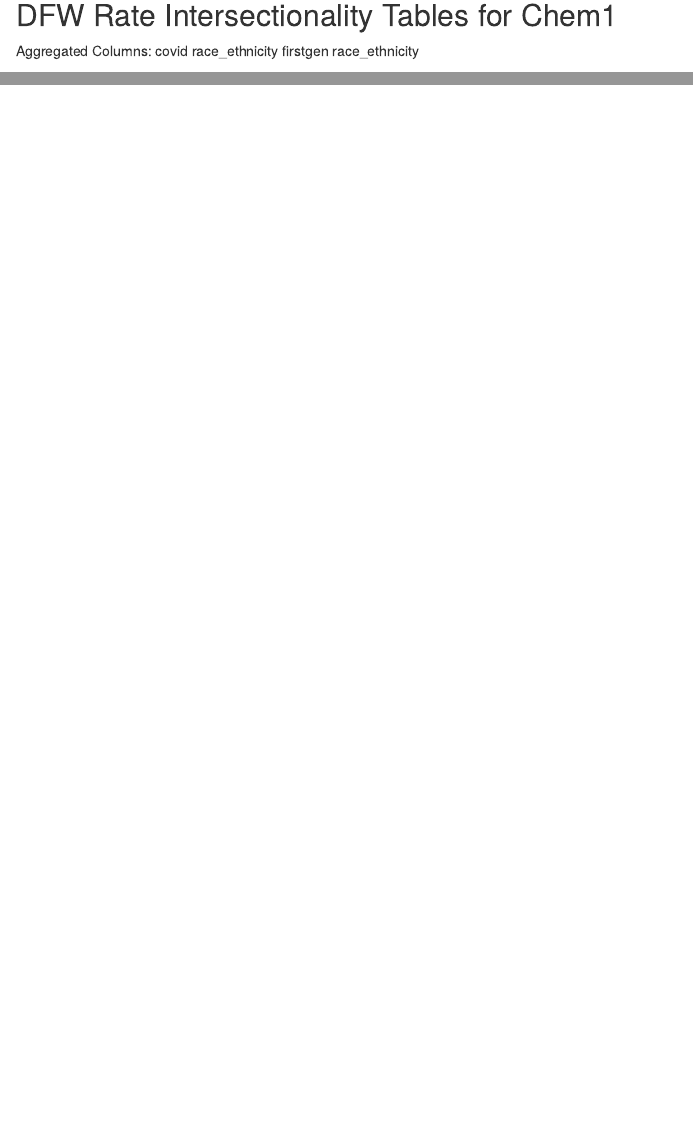
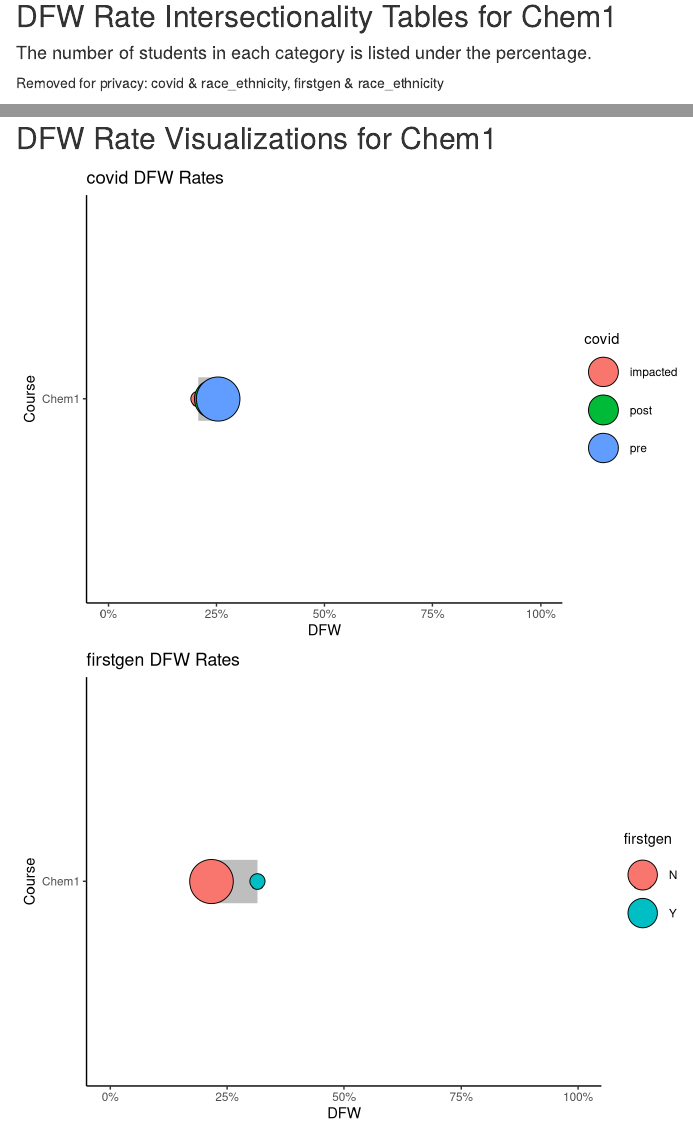
Before and after one commit to cbrassil2/GbyD, an R Markdown document (April11_GbyDreport.Rmd): the page in a window 1100 px wide, from 340 px down before the commit and from 370 px down after it, so that both start at the same text, and a second part further down, joined at a grey line. Rendered offline with R 4.5, knitr and Pandoc, with nearby package versions; some code elsewhere in the file could not run offline.

Commit message:
Visualizations generated in a for loop Changed Gap percentage to character type Added note about number of students Formatted removed columns using &

````diff
--- a/April11_GbyDreport.Rmd
+++ b/April11_GbyDreport.Rmd
@@ -205,6 +215,7 @@ for (i in keptCols) {
 <br><br><br><br><br>
 
 ## DFW Rate Intersectionality Tables for `r d1$course[1]`
+#### The number of students in each category is listed under the percentage.
 
 ```{r, results='asis', echo=FALSE}
 # Aggregate columns that violate privacy concerns, removed from output
@@ -226,7 +237,17 @@ for (i in combn(demographicCols,2,simplify=FALSE)) {
 }
 
 if (length(droppedColsInt) != 0) {
-  cat("Aggregated Columns:",droppedColsInt)
+  formattedPairs <- ""
+  for (j in seq(1, length(droppedColsInt), by = 2)) {
+    formattedPairs <- paste(formattedPairs, droppedColsInt[j], sep = "")
+    if (j + 1 <= length(droppedColsInt)) {
+      formattedPairs <- paste(formattedPairs, " & ", droppedColsInt[j + 1], sep = "")
+    }
+    formattedPairs <- paste(formattedPairs, ", ", sep = "")
+  }
+  formattedPairs <- sub(", $", "", formattedPairs)
+
+  cat("Removed for privacy:", formattedPairs)
 }
 ```
 
@@ -239,7 +260,7 @@ d1 %>%
     group_by(course, !!sym(pair[1]), !!sym(pair[2])) %>%
     summarize(students=n(), .groups = "drop" ) %>%
     pivot_wider(names_from = c(!!sym(pair[1]), !!sym(pair[2])), values_from=students) %>%
-    mutate(Gap = max(across(!matches("course"))) - min(across(!matches("course"))), demCat = " ") %>%
+    mutate(Gap = " ", demCat = " ") %>%
     relocate(Gap, .after = "course") %>%
     relocate(demCat, .after = "Gap") %>%
     select(-course) -> numStudentsInt
@@ -249,6 +270,9 @@ d1 %>%
     summarize( DFW = sum(ABCDFW == "DFW")/n(), .groups = "drop" ) %>%
     pivot_wider(names_from = c(!!pair[1],!!pair[2]), values_from=DFW) %>%
     mutate(Gap = max(across(!matches("course"))) - min(across(!matches("course")))) %>%
+    mutate(Gap = format(round(Gap * 100, digits = 1), nsmall = 1)) %>%
+    mutate(Gap = as.character(Gap)) %>%
+    mutate(Gap = paste0(Gap,'%')) %>%
     relocate(Gap, .after = "course") %>%
     select(-course) %>%
     mutate(demCat = paste(!!pair[1], "&", !!pair[2]) ) %>%
@@ -287,6 +311,30 @@ d1 %>%
     locations = cells_body(columns = Gap)) %>%
   tab_spanner_delim(delim="_") %>%
     print()
+}
+```
+
+<br><br><br><br><br>
+
+## DFW Rate Visualizations for `r d1$course[1]`
+
+```{r, echo=FALSE, include=TRUE}
+for (i in keptCols) {
+d1 %>%
+  group_by(course, !!sym(i)) %>%
+  summarize( DFW = sum(ABCDFW == "DFW")/n(), students = n(), .groups = "drop" ) %>%
+  group_by(course) %>%
+  mutate(DFW_min = min(DFW), DFW_max = max(DFW) ) %>%
+  ggplot(aes(x = DFW, y = course, fill = !!sym(i))) +
+  theme_classic() +
+  geom_segment(aes(x = DFW_min, xend = DFW_max, yend=course),colour = "gray", linewidth = 15) +
+  scale_size(range = c(5,15), guide = "none") + #use range to set min and max size of circles
+  geom_point(aes(size = students),shape = 21) +
+  scale_x_continuous(labels = scales::percent, limits = c(0,1)) +
+  guides(fill = guide_legend(override.aes = list(size = 10))) +
+  labs(fill = sym(i), y = "Course") +
+  ggtitle(paste(i, "DFW Rates")) -> plot
+print(plot)
 }
 ```
 
@@ -362,7 +410,7 @@ dt %>%
 <p>&nbsp;</p>
 
 
-```{r, include=FALSE}
+```{r, echo=FALSE, include=FALSE}
 ## Create Figures
 #This illustrates how we are going to rearrange the data to prepare it for plotting
 dt %>%
@@ -374,7 +422,7 @@ dt %>%
 ```
 
 
-```{r, include=FALSE}
+```{r, echo=FALSE, include=FALSE}
 #Dress it up into plot
 dt %>%
   group_by(course,firstgen) %>%
````
Also changed, not shown: April11_GbyDreport.Rmd (20 more changed lines).
